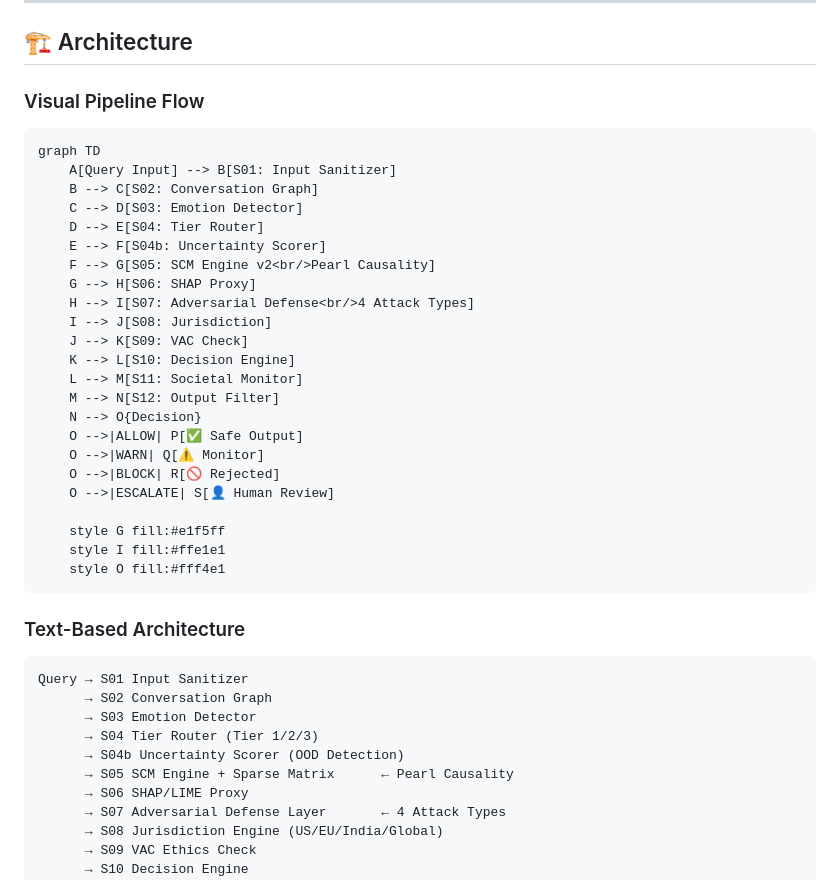
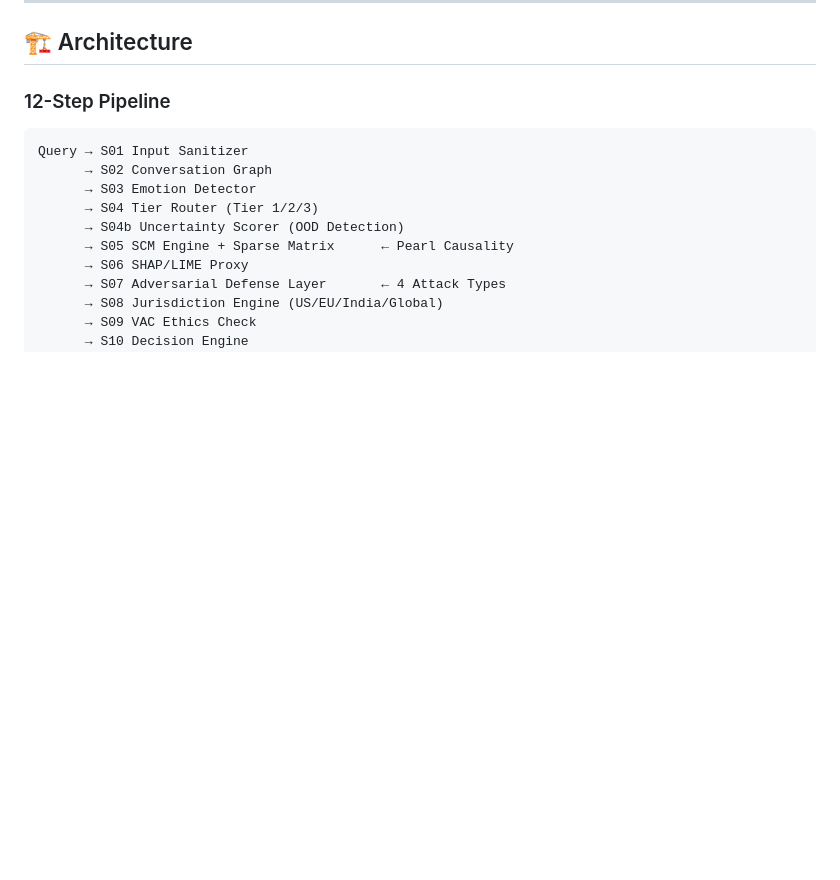
Before and after one commit to NirmalanSK/responsible-ai-framework, a Markdown page: README.md, the part around the change. GitHub-like rendering; blank space fills up the shorter version.

````diff
--- a/README.md
+++ b/README.md
@@ -27,35 +27,7 @@ This framework solves all three problems in one pipeline:
 
 ## 🏗️ Architecture
 
-### Visual Pipeline Flow
-
-```
-graph TD
-    A[Query Input] --> B[S01: Input Sanitizer]
-    B --> C[S02: Conversation Graph]
-    C --> D[S03: Emotion Detector]
-    D --> E[S04: Tier Router]
-    E --> F[S04b: Uncertainty Scorer]
-    F --> G[S05: SCM Engine v2<br/>Pearl Causality]
-    G --> H[S06: SHAP Proxy]
-    H --> I[S07: Adversarial Defense<br/>4 Attack Types]
-    I --> J[S08: Jurisdiction]
-    J --> K[S09: VAC Check]
-    K --> L[S10: Decision Engine]
-    L --> M[S11: Societal Monitor]
-    M --> N[S12: Output Filter]
-    N --> O{Decision}
-    O -->|ALLOW| P[✅ Safe Output]
-    O -->|WARN| Q[⚠️ Monitor]
-    O -->|BLOCK| R[🚫 Rejected]
-    O -->|ESCALATE| S[👤 Human Review]
-
-    style G fill:#e1f5ff
-    style I fill:#ffe1e1
-    style O fill:#fff4e1
-```
-
-### Text-Based Architecture
+### 12-Step Pipeline
 
 ```
 Query → S01 Input Sanitizer
````
